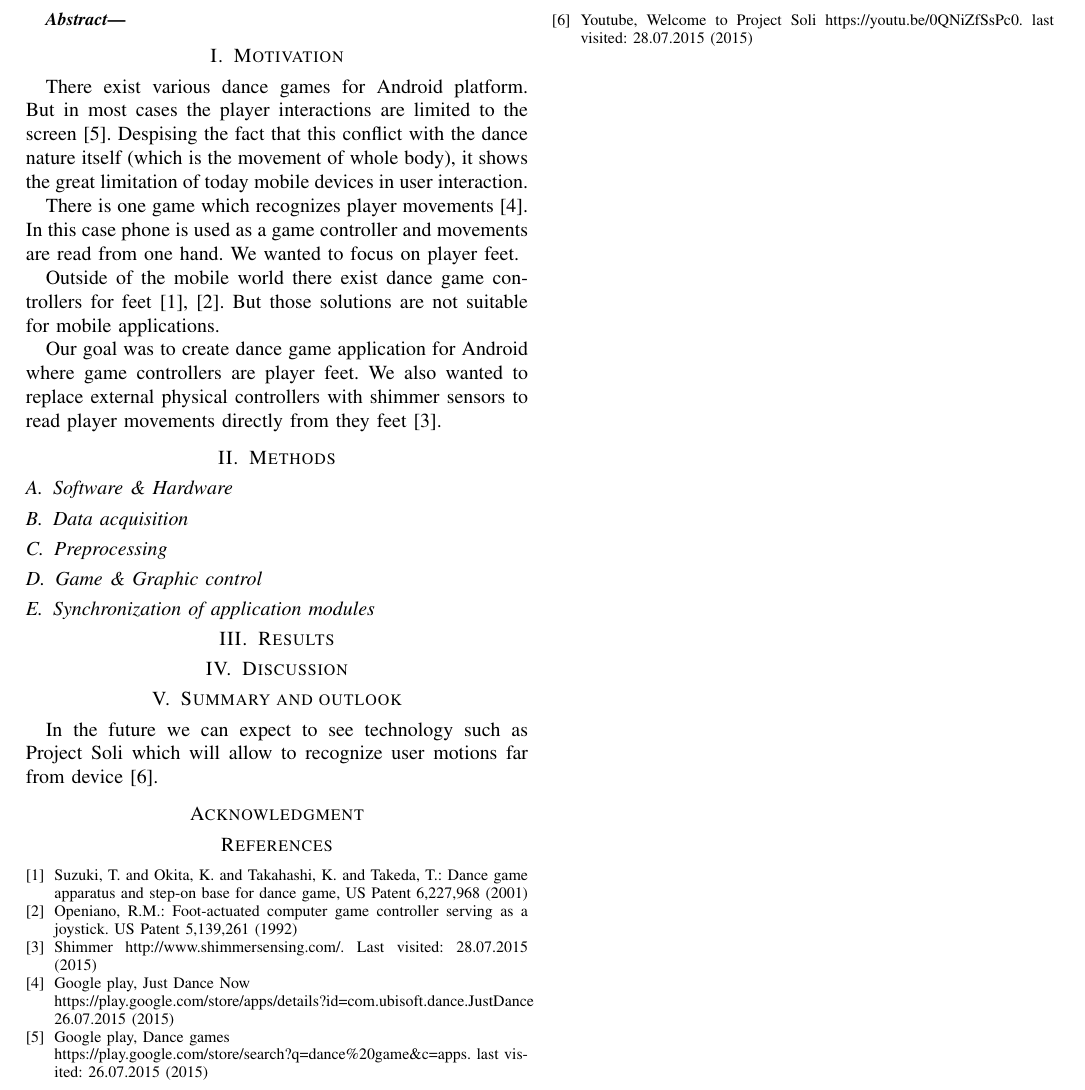
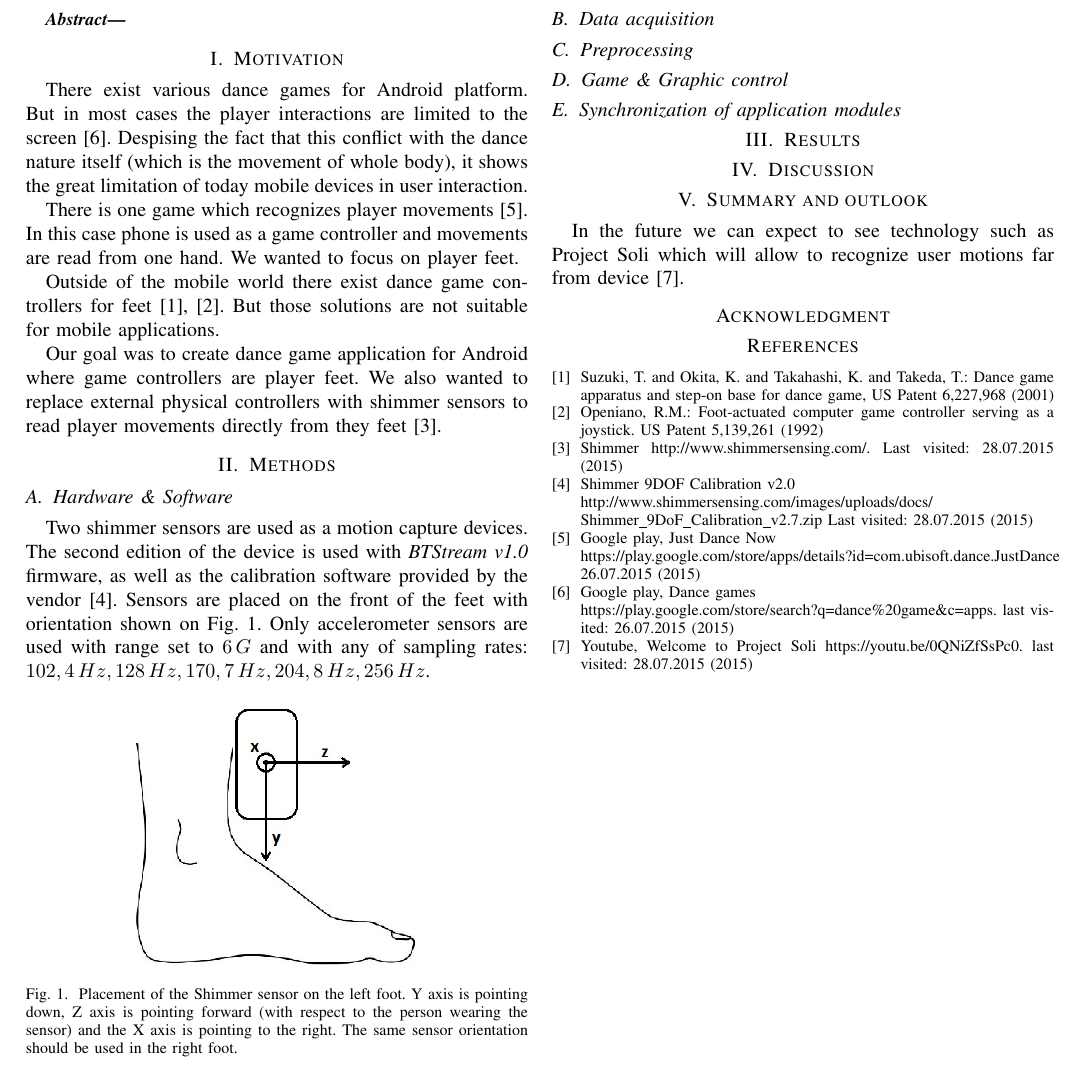
Before and after one commit to gabr/ShimDanceApp, a LaTeX paper (ShimDanceApp.tex): part of the page, cut so that both start at the same text. Compiled offline with pdfLaTeX.

Commit message:
Shimmer device placement, software and settings

```diff
--- a/ShimDanceApp.tex
+++ b/ShimDanceApp.tex
@@ -433,7 +433,19 @@ We also wanted to replace external physical controllers with shimmer sensors to
 %Methods
 \section{Methods}
 
-\subsection{Software \& Hardware}
+\subsection{Hardware \& Software}
+Two shimmer sensors are used as a motion capture devices. The second edition of the device is used with \emph{BTStream v1.0} firmware, as well as the calibration software provided by the vendor \cite{ShimmerCalibration}.
+Sensors are placed on the front of the feet with orientation shown on Fig.~\ref{fig:ShimmerPlacement}.
+Only accelerometer sensors are used with range set to $6\,G$ and with any of sampling rates: $102,4\,Hz, 128\,Hz, 170,7\,Hz, 204,8\,Hz, 256\,Hz$.
+
+\begin{figure}[!h]
+    \centering
+    \includegraphics[width=5cm]{Images/Foot.jpg}
+    \caption{Placement of the Shimmer sensor on the left foot. Y axis is pointing down, Z axis is pointing forward (with respect to the person wearing the sensor) and the X axis is pointing to the right. The same sensor orientation should be used in the right foot.}
+    \label{fig:ShimmerPlacement}
+\end{figure}
+
+
 
 \subsection{Data acquisition}
 
@@ -469,6 +481,8 @@ In the future we can expect to see technology such as Project Soli which will al
 
 \bibitem{Shimmer}Shimmer {http://www.shimmersensing.com/}. Last visited: 28.07.2015 (2015)
 
+\bibitem{ShimmerCalibration}Shimmer 9DOF Calibration v2.0\\{http://www.shimmersensing.com/images/uploads/docs/\\Shimmer\_9DoF\_Calibration\_v2.7.zip} Last visited: 28.07.2015 (2015)
+
 \bibitem{JustDanceNow}Google play, Just Dance Now\\{https://play.google.com/store/apps/details?id=com.ubisoft.dance.JustDance} 26.07.2015 (2015)
 
 \bibitem{DanceGamesList}Google play, Dance games\\{https://play.google.com/store/search?q=dance\%20game\&c=apps}. last visited: 26.07.2015 (2015)
```
Also changed, not shown: Images/Foot.jpg (added), ShimDanceApp.pdf.
